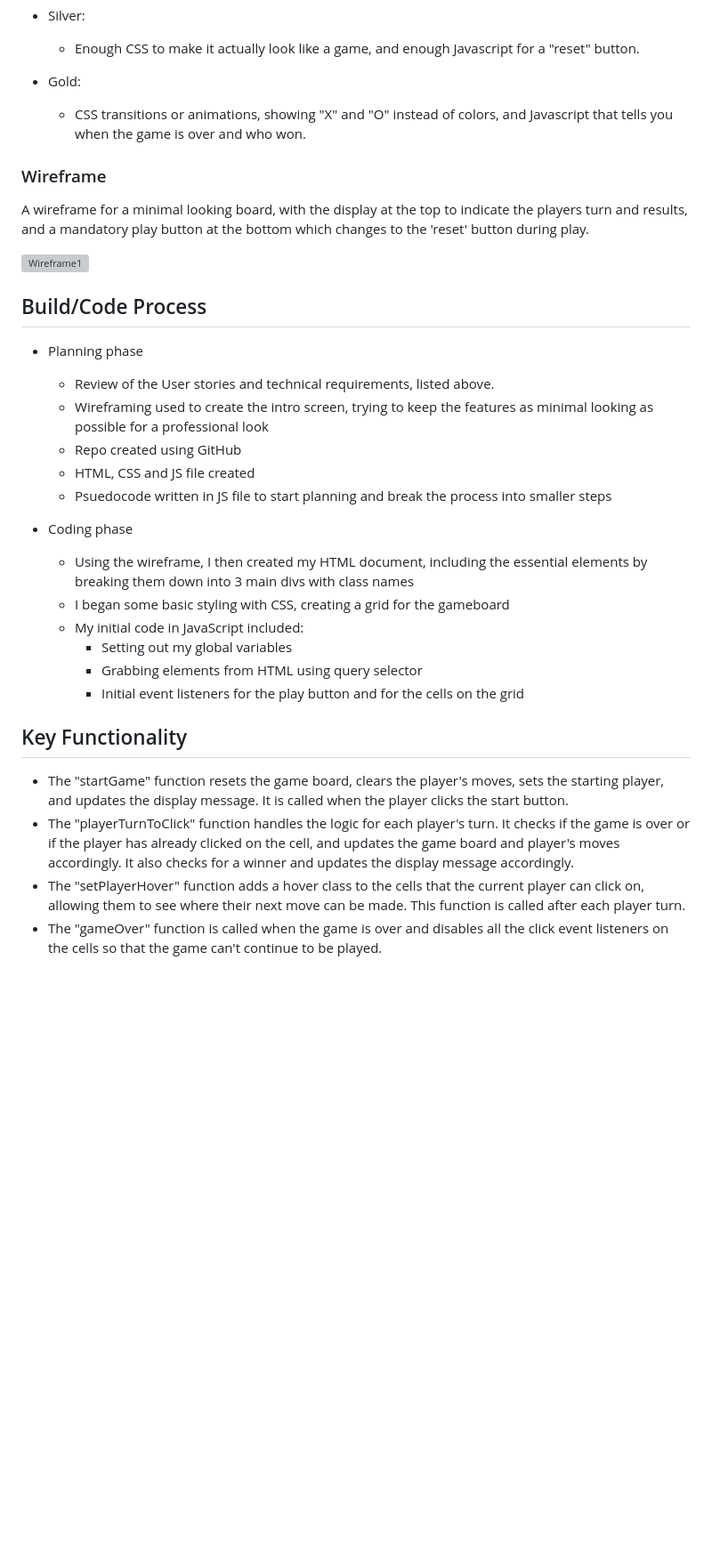
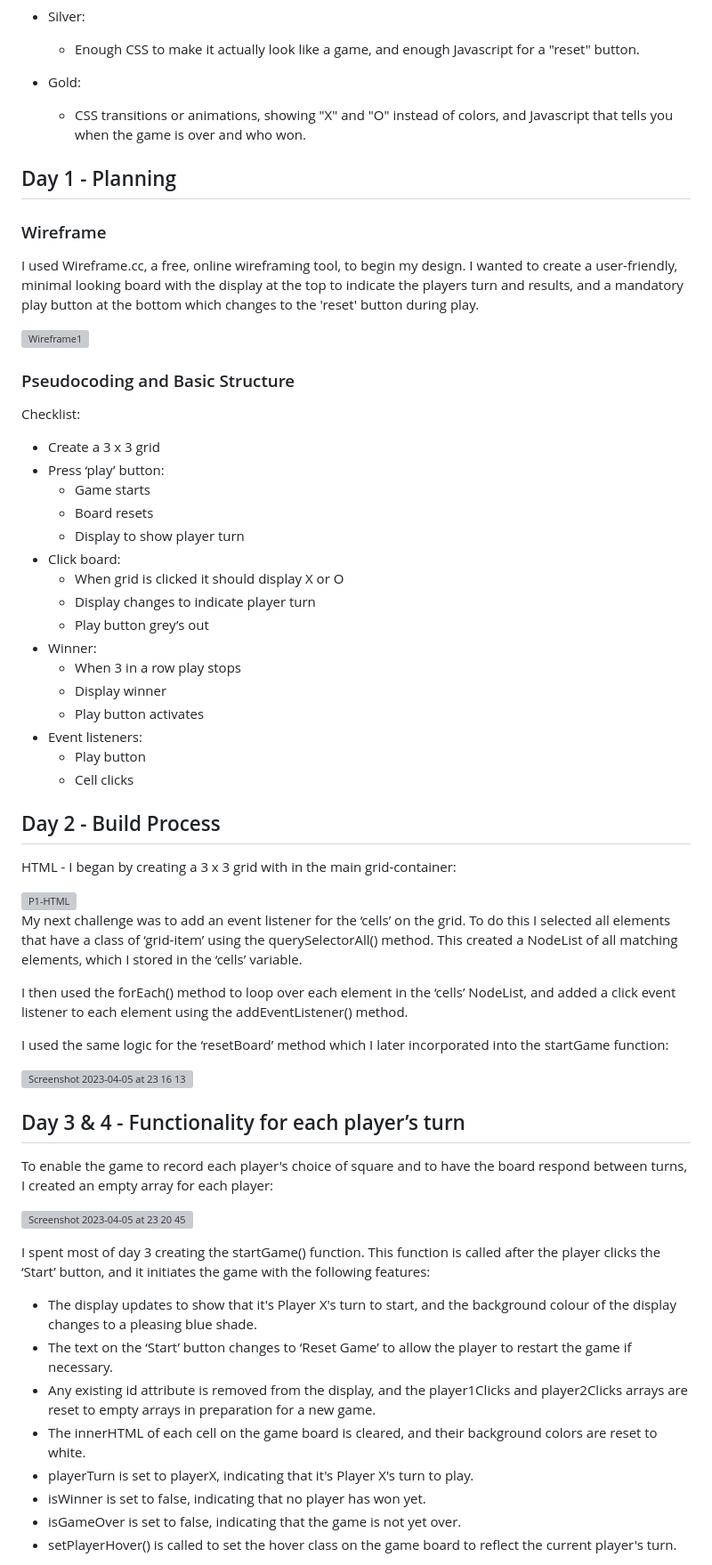
Before and after one commit to SelinaLaveryDev/Portfolio-1-tictactoe, a Markdown page: README.md, the part around one of its changes. Shown at 89% size. Drawn GitHub-style; blank space fills up the shorter version; grey boxes are pictures that could not be loaded.

```diff
--- a/README.md
+++ b/README.md
@@ -58,31 +60,63 @@ You can try out a live demo of the game **[here](https://sml-40.github.io/Portfo
 - Gold:
   - CSS transitions or animations, showing "X" and "O" instead of colors, and Javascript that tells you when the game is over and who won.
 
+## Day 1 - Planning
 ### Wireframe
 
-A wireframe for a minimal looking board, with the display at the top to indicate the players turn and results, and a mandatory play button at the bottom which changes to the 'reset' button during play.
+I used Wireframe.cc, a free, online wireframing tool, to begin my design. I wanted to create a user-friendly, minimal looking board with the display at the top to indicate the players turn and results, and a mandatory play button at the bottom which changes to the 'reset' button during play.
+
 
 ![Wireframe1](https://user-images.githubusercontent.com/114579141/212560309-f5949614-7363-43bb-8999-a0b45420613b.png)
 
-## Build/Code Process
+### Pseudocoding and Basic Structure
 
-- Planning phase
-  - Review of the User stories and technical requirements, listed above.
-  - Wireframing used to create the intro screen, trying to keep the features as minimal looking as possible for a professional look
-  - Repo created using GitHub
-  - HTML, CSS and JS file created
-  - Psuedocode written in JS file to start planning and break the process into smaller steps
+Checklist:
+ - Create a 3 x 3 grid
+ - Press ‘play’ button:
+    - Game starts
+    - Board resets
+    - Display to show player turn
+ - Click board:
+    - When grid is clicked it should display X or O
+    - Display changes to indicate player turn
+    - Play button grey’s out
+ - Winner:
+    - When 3 in a row play stops
+    - Display winner
+    - Play button activates
+ - Event listeners:
+    - Play button
+    - Cell clicks
 
-- Coding phase
-  - Using the wireframe, I then created my HTML document, including the essential elements by breaking them down into 3 main divs with class names
-  - I began some basic styling with CSS, creating a grid for the gameboard
-  - My initial code in JavaScript included:
-      - Setting out my global variables
-      - Grabbing elements from HTML using query selector
-      - Initial event listeners for the play button and for the cells on the grid
 
-## Key Functionality
-- The "startGame" function resets the game board, clears the player's moves, sets the starting player, and updates the display message. It is called when the   player clicks the start button.
-- The "playerTurnToClick" function handles the logic for each player's turn. It checks if the game is over or if the player has already clicked on the cell,   and updates the game board and player's moves accordingly. It also checks for a winner and updates the display message accordingly.
-- The "setPlayerHover" function adds a hover class to the cells that the current player can click on, allowing them to see where their next move can be made.   This function is called after each player turn.
-- The "gameOver" function is called when the game is over and disables all the click event listeners on the cells so that the game can't continue to be played.
+## Day 2 - Build Process
+
+HTML - I began by creating a 3 x 3 grid with in the main grid-container:
+
+<img width="570" alt="P1-HTML" src="https://user-images.githubusercontent.com/114579141/230222553-6fc547c3-1413-4ba7-a35d-66804f49f6a7.png">
+
+My next challenge was to add an event listener for the ‘cells’ on the grid. To do this I selected all elements that have a class of ‘grid-item’ using the querySelectorAll() method. This created a NodeList of all matching elements, which I stored in the ‘cells’ variable.
+
+I then used the forEach() method to loop over each element in the ‘cells’ NodeList, and added a click event listener to each element using the addEventListener() method.
+
+I used the same logic for the ‘resetBoard’ method which I later incorporated into the startGame function:
+
+![Screenshot 2023-04-05 at 23 16 13](https://user-images.githubusercontent.com/114579141/230224011-b9ee301e-7488-4a87-84af-ca5ee6b256ff.png)
+
+## Day 3 & 4 - Functionality for each player’s turn
+
+To enable the game to record each player's choice of square and to have the board respond between turns, I created an empty array for each player:
+
+![Screenshot 2023-04-05 at 23 20 45](https://user-images.githubusercontent.com/114579141/230224691-c1813c4e-3031-440d-905f-c315b172aa33.png)
+
+I spent most of day 3 creating the startGame() function. This function is called after the player clicks the ‘Start’ button, and it initiates the game with the following features:
+
+ - The display updates to show that it's Player X's turn to start, and the background colour of the display changes to a pleasing blue shade.
+ - The text on the ‘Start’ button changes to ‘Reset Game’ to allow the player to restart the game if necessary.
+ - Any existing id attribute is removed from the display, and the player1Clicks and player2Clicks arrays are reset to empty arrays in preparation for a new game.
+ - The innerHTML of each cell on the game board is cleared, and their background colors are reset to white.
+ - playerTurn is set to playerX, indicating that it's Player X's turn to play.
+ - isWinner is set to false, indicating that no player has won yet.
+ - isGameOver is set to false, indicating that the game is not yet over.
+ - setPlayerHover() is called to set the hover class on the game board to reflect the current player's turn.
+
```
Also changed, not shown: other parts of README.md (+53 -22 lines).
